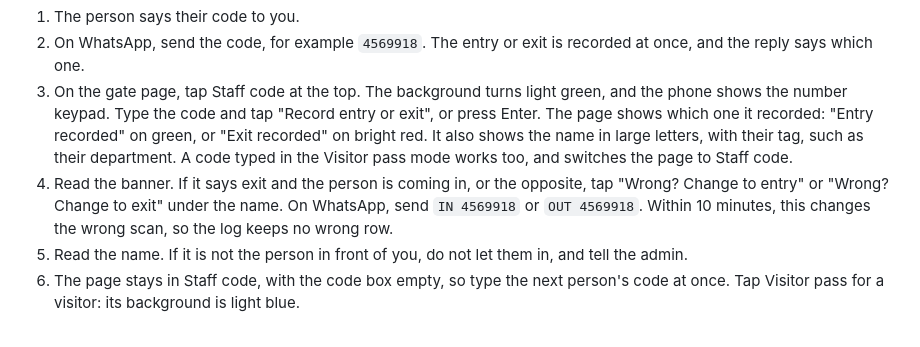
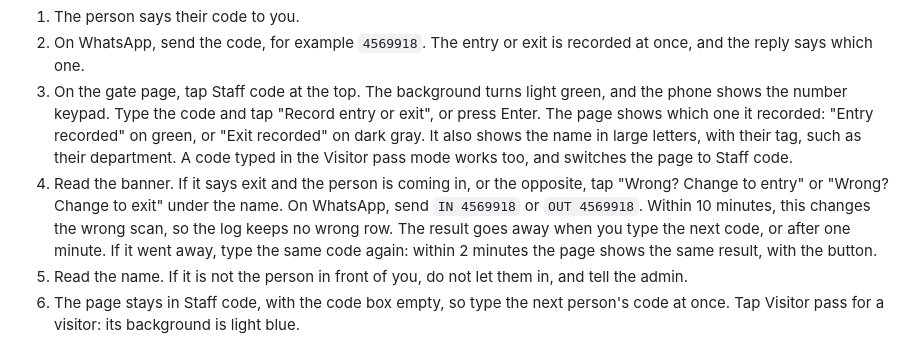
Before and after one commit to Codex-Crusader/visitor-access-project, a Markdown page: application/docs/maintenance.md, the part around the change. Drawn GitHub-style.

```diff
--- a/application/docs/maintenance.md
+++ b/application/docs/maintenance.md
@@ -191,7 +191,7 @@ does not carry over to the next day.
 3. On the gate page, tap Staff code at the top. The background turns light
    green, and the phone shows the number keypad. Type the code and tap
    "Record entry or exit", or press Enter. The page shows which one it
-   recorded: "Entry recorded" on green, or "Exit recorded" on bright red. It
+   recorded: "Entry recorded" on green, or "Exit recorded" on dark gray. It
    also shows the name in large letters, with their tag, such as their
    department. A code typed in the Visitor pass mode works too, and switches
    the page to Staff code.
@@ -199,6 +199,9 @@ does not carry over to the next day.
    opposite, tap "Wrong? Change to entry" or "Wrong? Change to exit" under
    the name. On WhatsApp, send `IN 4569918` or `OUT 4569918`. Within 10
    minutes, this changes the wrong scan, so the log keeps no wrong row.
+   The result goes away when you type the next code, or after one minute.
+   If it went away, type the same code again: within 2 minutes the page
+   shows the same result, with the button.
 5. Read the name. If it is not the person in front of you, do not let them
    in, and tell the admin.
 6. The page stays in Staff code, with the code box empty, so type the next
```
Also changed, not shown: README.md (+1 -1 lines), images/app-07-gate-staff.png, 3 other files.
